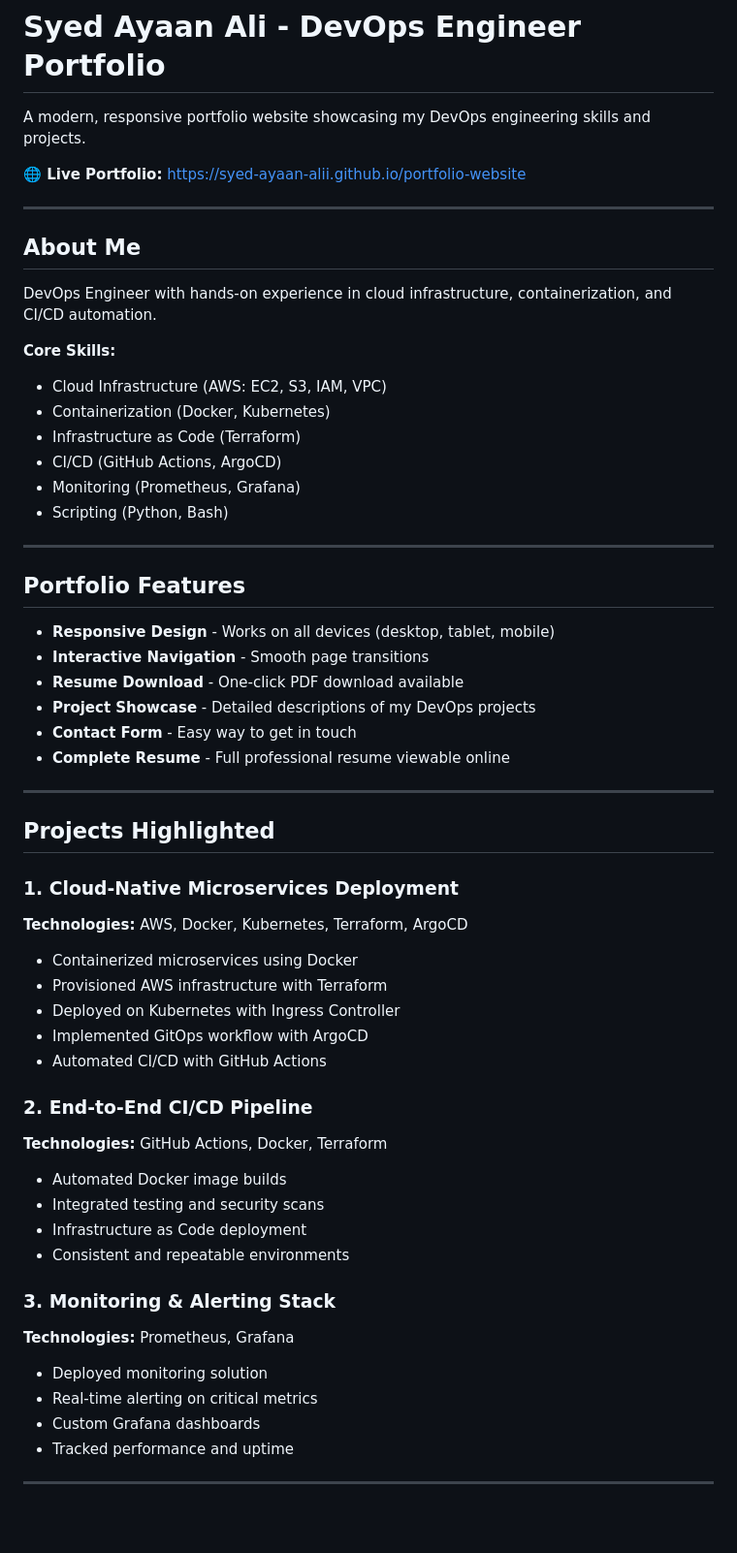
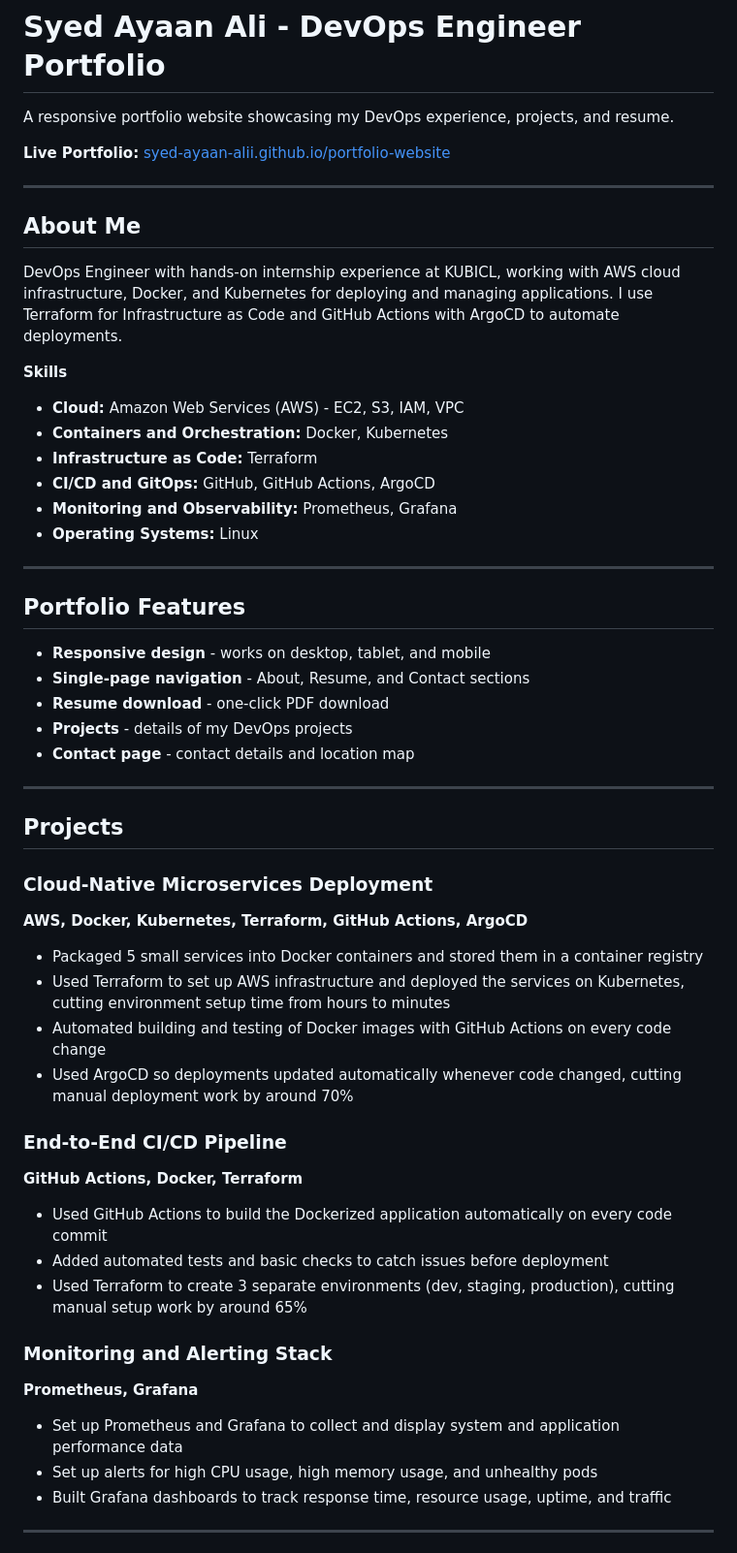
Before and after one commit to syed-ayaan-alii/portfolio-website, a Markdown page: README.md, the part around one of its changes. Shown at 97% size. Drawn GitHub-style; blank space fills up the shorter version.

```diff
--- a/README.md
+++ b/README.md
@@ -1,62 +1,59 @@
 # Syed Ayaan Ali - DevOps Engineer Portfolio
 
-A modern, responsive portfolio website showcasing my DevOps engineering skills and projects.
+A responsive portfolio website showcasing my DevOps experience, projects, and resume.
 
-**🌐 Live Portfolio:** [https://syed-ayaan-alii.github.io/portfolio-website](https://syed-ayaan-alii.github.io/portfolio-website)
+**Live Portfolio:** [syed-ayaan-alii.github.io/portfolio-website](https://syed-ayaan-alii.github.io/portfolio-website)
 
 ---
 
 ## About Me
 
-DevOps Engineer with hands-on experience in cloud infrastructure, containerization, and CI/CD automation.
+DevOps Engineer with hands-on internship experience at KUBICL, working with AWS cloud infrastructure, Docker, and Kubernetes for deploying and managing applications. I use Terraform for Infrastructure as Code and GitHub Actions with ArgoCD to automate deployments.
 
-**Core Skills:**
-- Cloud Infrastructure (AWS: EC2, S3, IAM, VPC)
-- Containerization (Docker, Kubernetes)
-- Infrastructure as Code (Terraform)
-- CI/CD (GitHub Actions, ArgoCD)
-- Monitoring (Prometheus, Grafana)
-- Scripting (Python, Bash)
+**Skills**
+
+- **Cloud:** Amazon Web Services (AWS) - EC2, S3, IAM, VPC
+- **Containers and Orchestration:** Docker, Kubernetes
+- **Infrastructure as Code:** Terraform
+- **CI/CD and GitOps:** GitHub, GitHub Actions, ArgoCD
+- **Monitoring and Observability:** Prometheus, Grafana
+- **Operating Systems:** Linux
 
 ---
 
 ## Portfolio Features
 
-- **Responsive Design** - Works on all devices (desktop, tablet, mobile)
-- **Interactive Navigation** - Smooth page transitions
-- **Resume Download** - One-click PDF download available
-- **Project Showcase** - Detailed descriptions of my DevOps projects
-- **Contact Form** - Easy way to get in touch
-- **Complete Resume** - Full professional resume viewable online
+- **Responsive design** - works on desktop, tablet, and mobile
+- **Single-page navigation** - About, Resume, and Contact sections
+- **Resume download** - one-click PDF download
+- **Projects** - details of my DevOps projects
+- **Contact page** - contact details and location map
 
 ---
 
-## Projects Highlighted
+## Projects
 
-### 1. Cloud-Native Microservices Deployment
-**Technologies:** AWS, Docker, Kubernetes, Terraform, ArgoCD
+### Cloud-Native Microservices Deployment
+**AWS, Docker, Kubernetes, Terraform, GitHub Actions, ArgoCD**
 
-- Containerized microservices using Docker
-- Provisioned AWS infrastructure with Terraform
-- Deployed on Kubernetes with Ingress Controller
-- Implemented GitOps workflow with ArgoCD
-- Automated CI/CD with GitHub Actions
+- Packaged 5 small services into Docker containers and stored them in a container registry
+- Used Terraform to set up AWS infrastructure and deployed the services on Kubernetes, cutting environment setup time from hours to minutes
+- Automated building and testing of Docker images with GitHub Actions on every code change
+- Used ArgoCD so deployments updated automatically whenever code changed, cutting manual deployment work by around 70%
 
-### 2. End-to-End CI/CD Pipeline
-**Technologies:** GitHub Actions, Docker, Terraform
+### End-to-End CI/CD Pipeline
+**GitHub Actions, Docker, Terraform**
 
-- Automated Docker image builds
-- Integrated testing and security scans
-- Infrastructure as Code deployment
-- Consistent and repeatable environments
+- Used GitHub Actions to build the Dockerized application automatically on every code commit
+- Added automated tests and basic checks to catch issues before deployment
+- Used Terraform to create 3 separate environments (dev, staging, production), cutting manual setup work by around 65%
 
-### 3. Monitoring & Alerting Stack
-**Technologies:** Prometheus, Grafana
+### Monitoring and Alerting Stack
+**Prometheus, Grafana**
 
-- Deployed monitoring solution
-- Real-time alerting on critical metrics
-- Custom Grafana dashboards
-- Tracked performance and uptime
+- Set up Prometheus and Grafana to collect and display system and application performance data
+- Set up alerts for high CPU usage, high memory usage, and unhealthy pods
+- Built Grafana dashboards to track response time, resource usage, uptime, and traffic
 
 ---
 
```
Also changed, not shown: other parts of README.md (+32 -69 lines).
